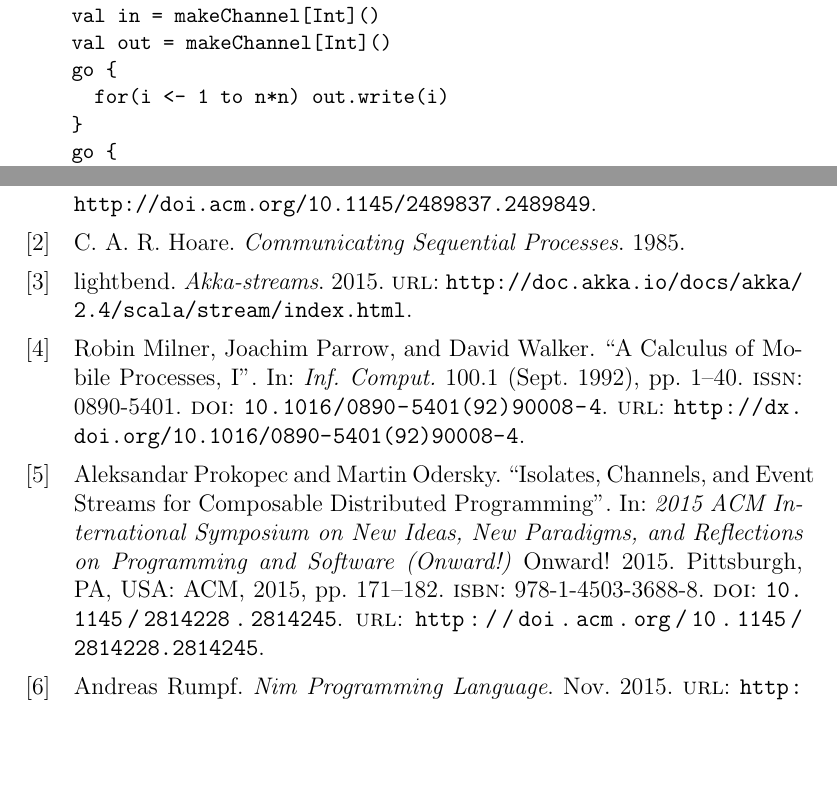
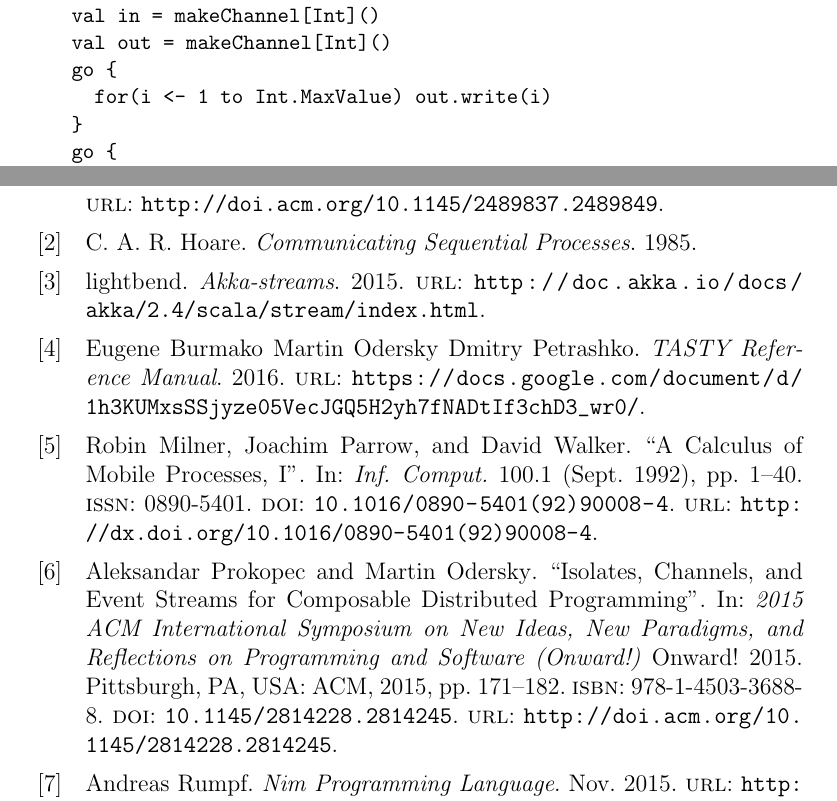
Before and after one commit to rssh/scala-gopher, a LaTeX document (notes/techreport.tex, which reads notes/techreport.bib): two parts of pages 2 and 13 of 13, joined at a grey line, cut so that both start at the same text, the shorter picture padded with empty space. Compiled offline with pdfLaTeX.

Commit message:
added TASTY reference, better generation of first sequence

```diff
--- a/notes/techreport.bib
+++ b/notes/techreport.bib
@@ -13,6 +13,12 @@
     year = {2013}
 }
 
+@ONLINE{TASTY,
+    author = {Martin Odersky, Dmitry Petrashko, Eugene Burmako},
+    title = {TASTY Reference Manual},
+    url = {https://docs.google.com/document/d/1h3KUMxsSSjyze05VecJGQ5H2yh7fNADtIf3chD3_wr0/},
+    year = {2016}
+}
 
 @ONLINE{scala-gopher,
     author = {Ruslan Shevchenko},
--- a/notes/techreport.tex
+++ b/notes/techreport.tex
@@ -41,7 +41,7 @@ In such way, communication via channel implicitly provides flow control function
     val in = makeChannel[Int]()
     val out = makeChannel[Int]()
     go {
-      for(i <- 1 to n*n) out.write(i)
+      for(i <- 1 to Int.MaxValue) out.write(i)
     }
     go {
       select.fold(in){ (ch,s) =>
```
Also changed, not shown: notes/techreport.pdf, notes/techreport.tex (2 more changed lines).
